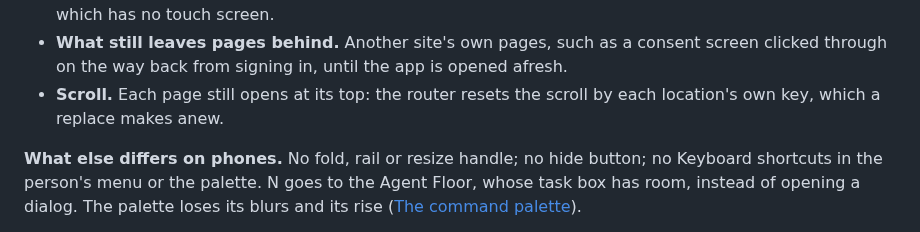
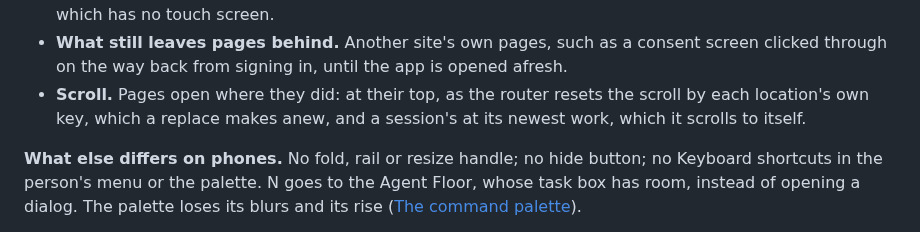
Before and after one commit to hyperstructure/design, a Markdown page: docs/web-app/shell.md, the part around the change. GitHub-like rendering.

Commit message:
docs: say a session's page still opens at its newest work

```diff
--- a/docs/web-app/shell.md
+++ b/docs/web-app/shell.md
@@ -594,8 +594,9 @@ Screen neither edge leaves the page.
   Mac's app in the Dock, which has no touch screen.
 - **What still leaves pages behind.** Another site's own pages, such as a consent screen
   clicked through on the way back from signing in, until the app is opened afresh.
-- **Scroll.** Each page still opens at its top: the router resets the scroll by each
-  location's own key, which a replace makes anew.
+- **Scroll.** Pages open where they did: at their top, as the router resets the scroll by
+  each location's own key, which a replace makes anew, and a session's at its newest work,
+  which it scrolls to itself.
 
 **What else differs on phones.** No fold, rail or resize handle; no hide button; no Keyboard
 shortcuts in the person's menu or the palette. N goes to the Agent Floor, whose task box has
```
